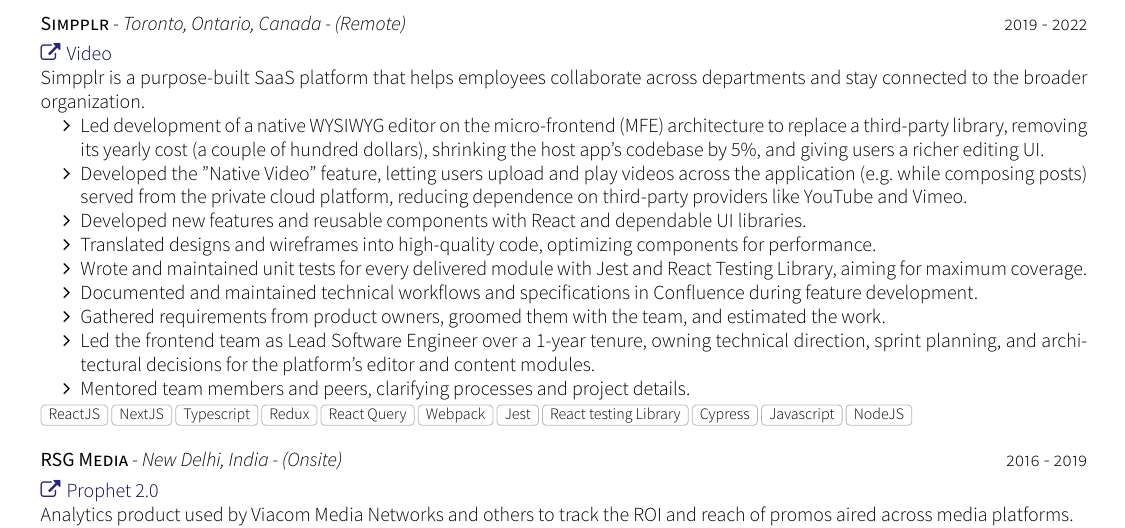
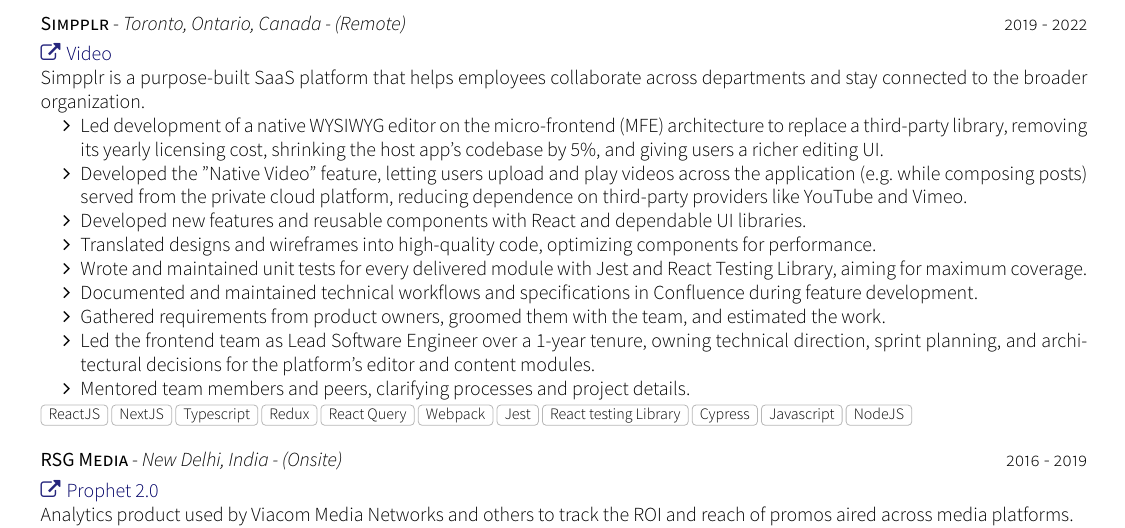
Before and after one commit to mayank-suman/resume-fe, a LaTeX CV (packages/cv/src/cv.tex, which reads packages/cv/src/section_experience.tex): part of page 3 of 4, cut so that both start at the same text. The pictures show the PDF file packages/cv/cv.pdf that the author committed with the source.

Commit message:
Drop dollar figure from Simpplr editor bullet
"A couple of hundred dollars" undersold the work on a senior CV; the
bullet now says the editor removed the library's yearly licensing cost.

Co-Authored-By: Claude Opus 5.5 <noreply@anthropic.com>

```diff
--- a/packages/cv/src/section_experience.tex
+++ b/packages/cv/src/section_experience.tex
@@ -61,7 +61,7 @@
     % {\website{https://youtu.be/JWazalheGhA}{Youtube Demo Link}}
     {Simpplr is a purpose-built SaaS platform that helps employees collaborate across departments and stay connected to the broader organization.
     \begin{itemize}
-        \item Led development of a native WYSIWYG editor on the micro-frontend (MFE) architecture to replace a third-party library, removing its yearly cost (a couple of hundred dollars), shrinking the host app's codebase by 5\%, and giving users a richer editing UI.
+        \item Led development of a native WYSIWYG editor on the micro-frontend (MFE) architecture to replace a third-party library, removing its yearly licensing cost, shrinking the host app's codebase by 5\%, and giving users a richer editing UI.
         \item Developed the "Native Video" feature, letting users upload and play videos across the application (e.g. while composing posts) served from the private cloud platform, reducing dependence on third-party providers like YouTube and Vimeo.
         \item Developed new features and reusable components with React and dependable UI libraries.
         \item Translated designs and wireframes into high-quality code, optimizing components for performance.
```
Also changed, not shown: packages/cv/cv.pdf.
